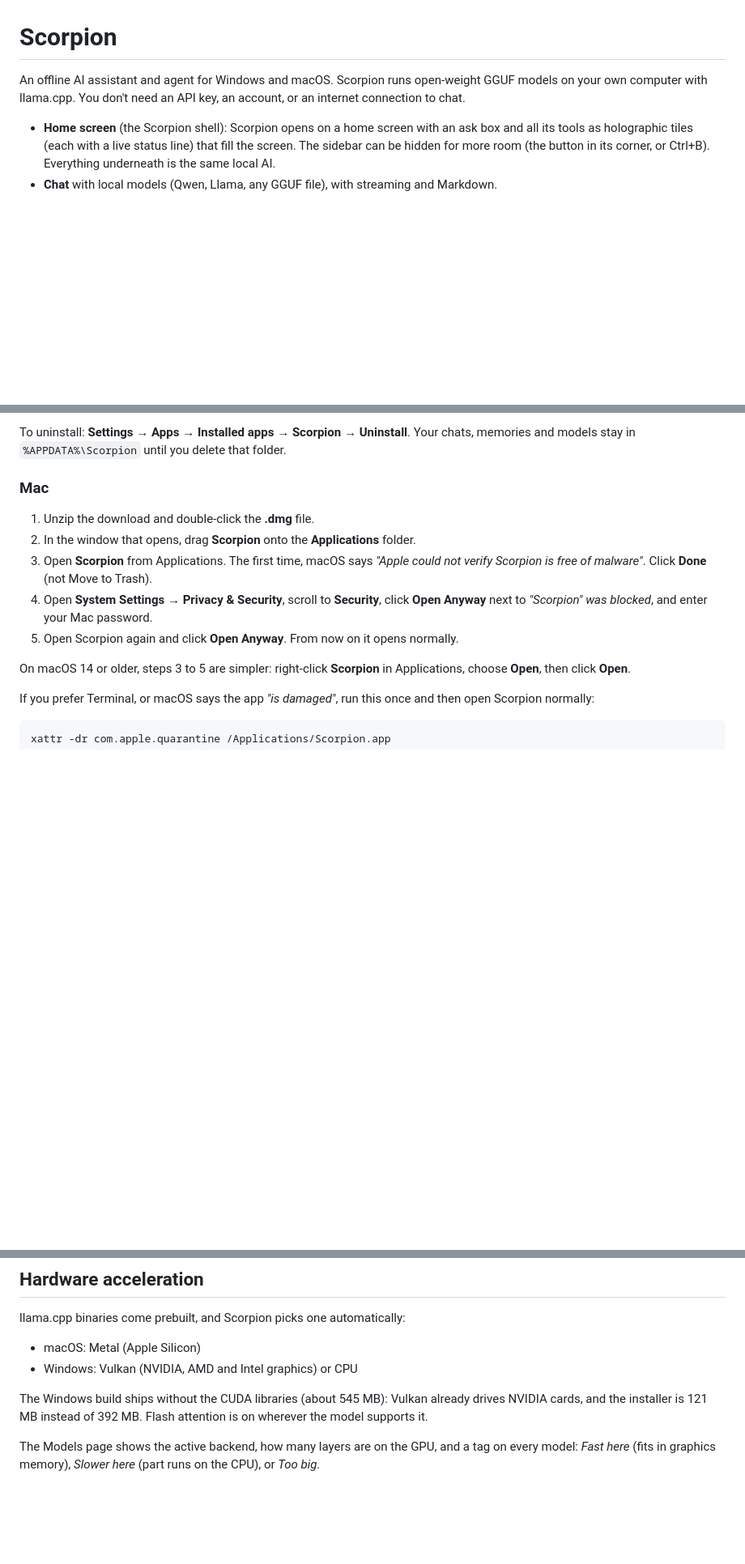
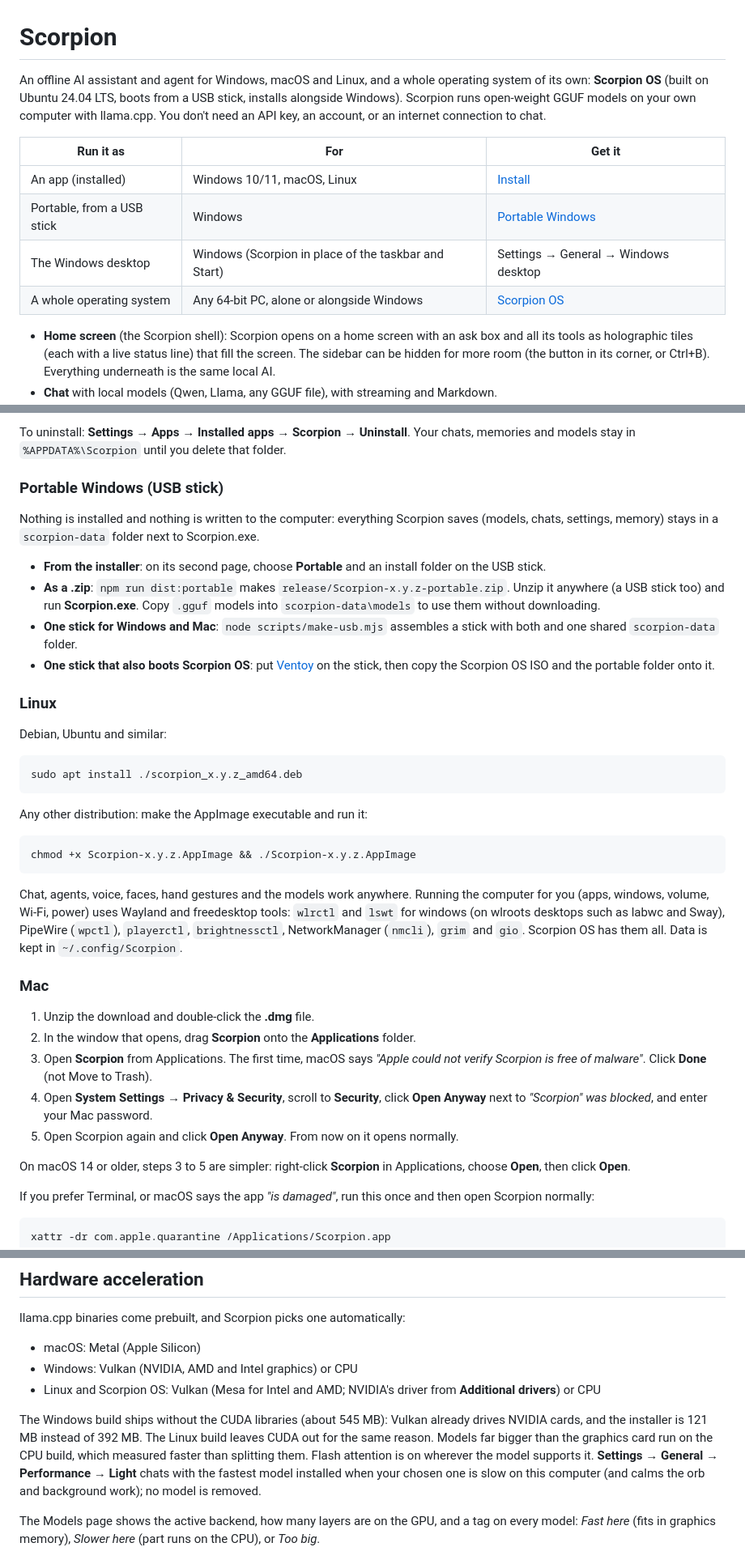
Before and after one commit to dmotionstudio-stack/scorpion, a Markdown page: README.md, 3 parts joined by grey strips. Shown at 81% size. Rendered like a GitHub page; blank space fills up the shorter version.

Commit message:
README: Linux, portable Windows and Scorpion OS
How to run Scorpion as an app, portable from a USB stick, as the Windows
desktop, or as Scorpion OS; installing on Linux; models on Linux; GPU
acceleration on Linux; the Performance switch; how Scorpion OS is tested.

````diff
--- a/README.md
+++ b/README.md
@@ -1,8 +1,17 @@
 # Scorpion
 
-An offline AI assistant and agent for Windows and macOS. Scorpion runs open-weight
-GGUF models on your own computer with llama.cpp. You don't need an API key, an
-account, or an internet connection to chat.
+An offline AI assistant and agent for Windows, macOS and Linux, and a whole
+operating system of its own: **Scorpion OS** (built on Ubuntu 24.04 LTS, boots
+from a USB stick, installs alongside Windows). Scorpion runs open-weight GGUF models
+on your own computer with llama.cpp. You don't need an API key, an account, or an
+internet connection to chat.
+
+| Run it as | For | Get it |
+|---|---|---|
+| An app (installed) | Windows 10/11, macOS, Linux | [Install](#install) |
+| Portable, from a USB stick | Windows | [Portable Windows](#portable-windows-usb-stick) |
+| The Windows desktop | Windows (Scorpion in place of the taskbar and Start) | Settings → General → Windows desktop |
+| A whole operating system | Any 64-bit PC, alone or alongside Windows | [Scorpion OS](#scorpion-os) |
 
 - **Home screen** (the Scorpion shell): Scorpion opens on a home screen with an ask box
   and all its tools as holographic tiles (each with a live status line) that fill the
@@ -236,6 +247,43 @@ Not sure which Mac you have? Apple menu → **About This Mac**: it says **Chip**
 To uninstall: **Settings → Apps → Installed apps → Scorpion → Uninstall**.
 Your chats, memories and models stay in `%APPDATA%\Scorpion` until you delete
 that folder.
+
+### Portable Windows (USB stick)
+
+Nothing is installed and nothing is written to the computer: everything
+Scorpion saves (models, chats, settings, memory) stays in a `scorpion-data`
+folder next to Scorpion.exe.
+
+- **From the installer**: on its second page, choose **Portable** and an install
+  folder on the USB stick.
+- **As a .zip**: `npm run dist:portable` makes `release/Scorpion-x.y.z-portable.zip`.
+  Unzip it anywhere (a USB stick too) and run **Scorpion.exe**. Copy `.gguf` models
+  into `scorpion-data\models` to use them without downloading.
+- **One stick for Windows and Mac**: `node scripts/make-usb.mjs` assembles a stick
+  with both and one shared `scorpion-data` folder.
+- **One stick that also boots Scorpion OS**: put [Ventoy](https://www.ventoy.net) on
+  the stick, then copy the Scorpion OS ISO and the portable folder onto it.
+
+### Linux
+
+Debian, Ubuntu and similar:
+
+```bash
+sudo apt install ./scorpion_x.y.z_amd64.deb
+```
+
+Any other distribution: make the AppImage executable and run it:
+
+```bash
+chmod +x Scorpion-x.y.z.AppImage && ./Scorpion-x.y.z.AppImage
+```
+
+Chat, agents, voice, faces, hand gestures and the models work anywhere. Running
+the computer for you (apps, windows, volume, Wi-Fi, power) uses Wayland and
+freedesktop tools: `wlrctl` and `lswt` for windows (on wlroots desktops such as
+labwc and Sway), PipeWire (`wpctl`), `playerctl`, `brightnessctl`,
+NetworkManager (`nmcli`), `grim` and `gio`. Scorpion OS has them all. Data is
+kept in `~/.config/Scorpion`.
 
 ### Mac
 
@@ -470,10 +519,17 @@ llama.cpp binaries come prebuilt, and Scorpion picks one automatically:
 
 - macOS: Metal (Apple Silicon)
 - Windows: Vulkan (NVIDIA, AMD and Intel graphics) or CPU
+- Linux and Scorpion OS: Vulkan (Mesa for Intel and AMD; NVIDIA's driver from
+  **Additional drivers**) or CPU
 
 The Windows build ships without the CUDA libraries (about 545 MB): Vulkan
 already drives NVIDIA cards, and the installer is 121 MB instead of 392 MB.
-Flash attention is on wherever the model supports it.
+The Linux build leaves CUDA out for the same reason. Models far bigger than the
+graphics card run on the CPU build, which measured faster than splitting them.
+Flash attention is on wherever the model supports it. **Settings → General →
+Performance → Light** chats with the fastest model installed when your chosen one
+is slow on this computer (and calms the orb and background work); no model is
+removed.
 
 The Models page shows the active backend, how many layers are on the GPU,
 and a tag on every model: *Fast here* (fits in graphics memory), *Slower here*
````
Also changed, not shown: other parts of README.md (+9 -1 lines).
